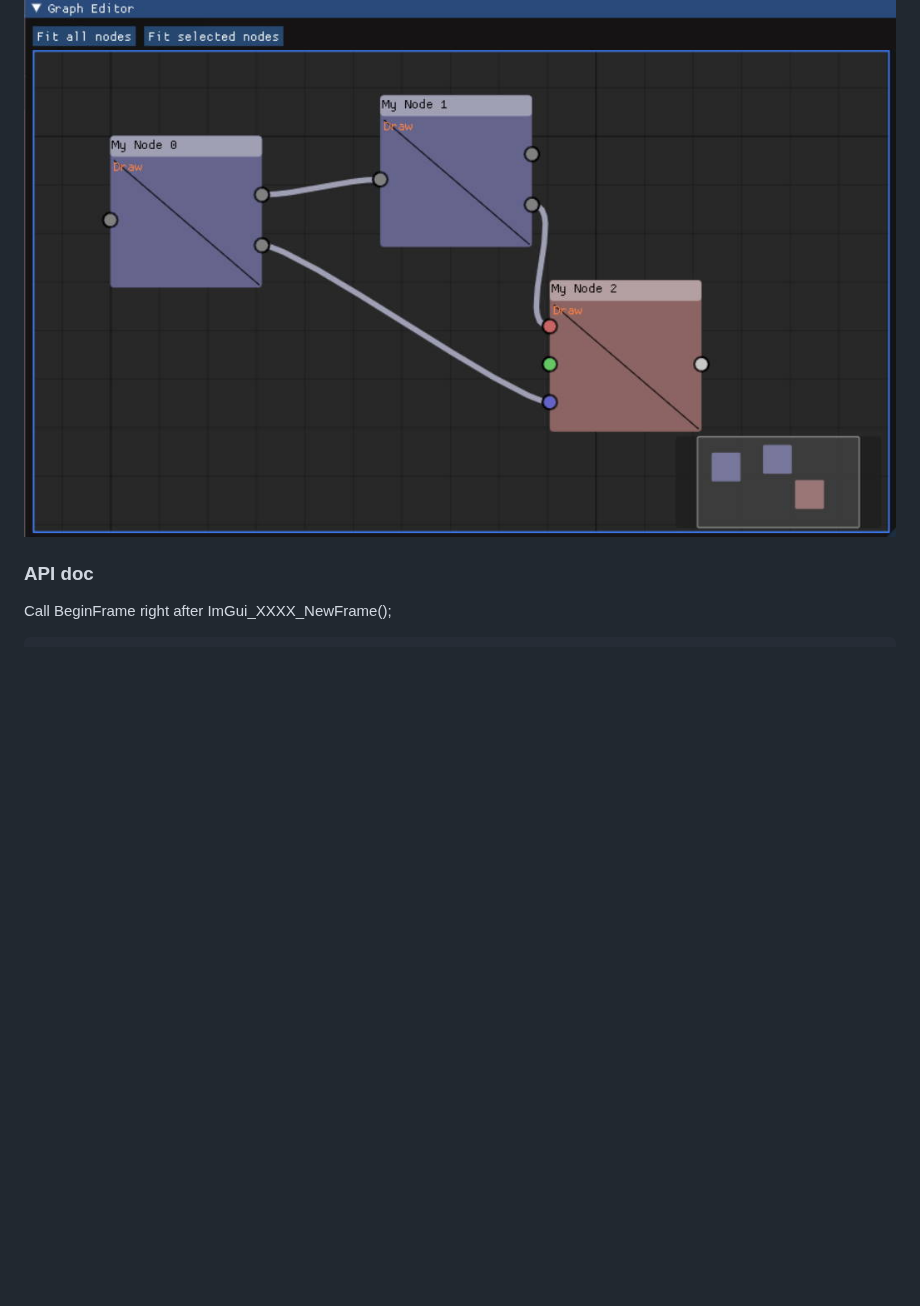
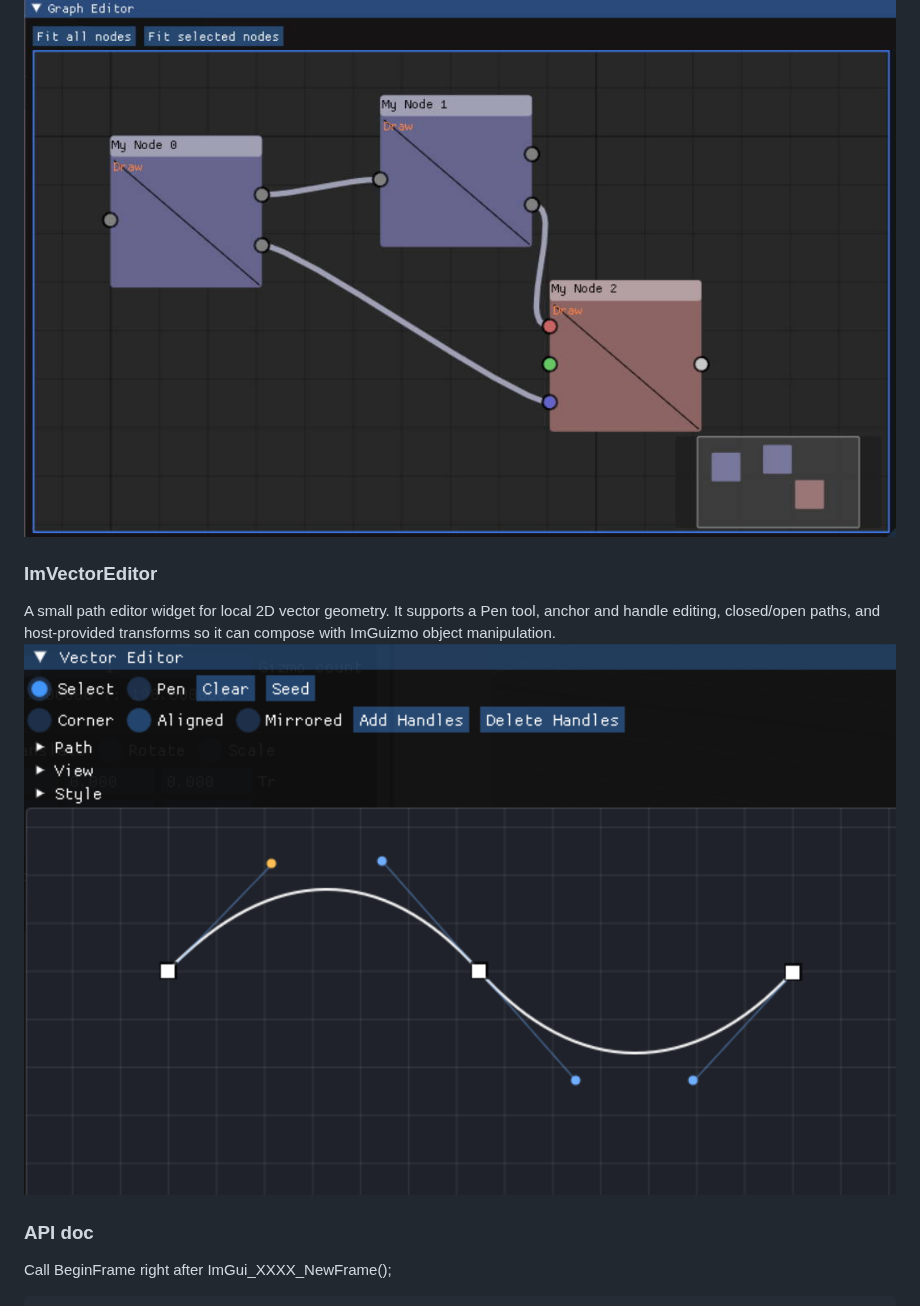
Before and after one commit to CedricGuillemet/ImGuizmo, a Markdown page: README.md, the part around the change. Drawn GitHub-style; pictures changed too: Images/vectoreditor.png (added); blank space fills up the shorter version.

Commit message:
Add ImVectorEditor path editing widget

```diff
--- a/README.md
+++ b/README.md
@@ -35,6 +35,13 @@ Check the sample for the documentation. More to come...
 
 Nodes + connections. Custom draw inside nodes is possible with the delegate system in place.
 ![Image of GraphEditor](Images/nodeeditor.jpg)
+
+### ImVectorEditor
+
+A small path editor widget for local 2D vector geometry. It supports a Pen tool,
+anchor and handle editing, closed/open paths, and host-provided transforms so it
+can compose with ImGuizmo object manipulation.
+![Image of VectorEditor](Images/vectoreditor.png)
 
 ### API doc
 
```
Also changed, not shown: 4 other files.
